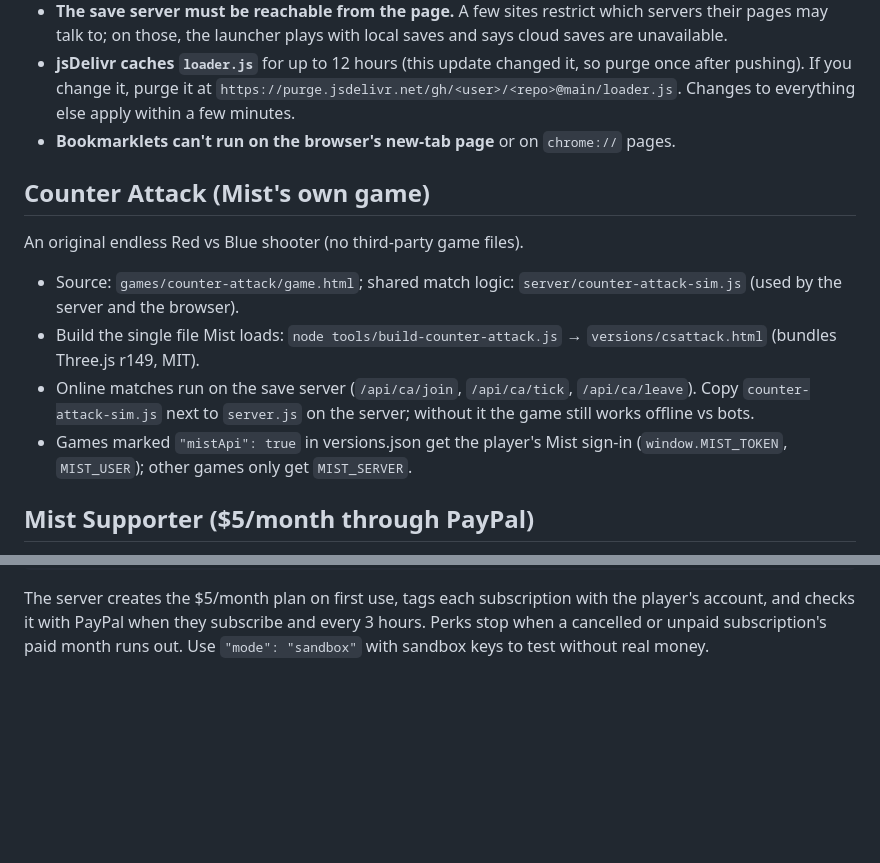
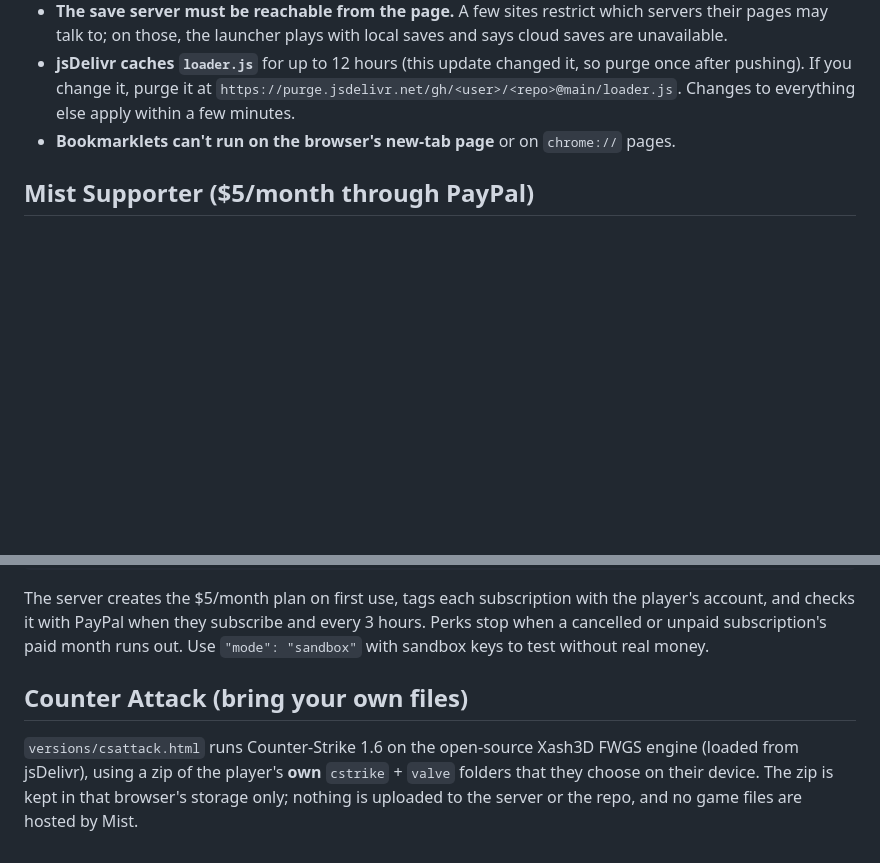
Before and after one commit to th3nu8/EaglercraftLauncher, a Markdown page: README.md, 2 parts joined by grey strips. Drawn GitHub-style; blank space fills up the shorter version.

```diff
--- a/README.md
+++ b/README.md
@@ -279,15 +279,6 @@ uses other database names, list them in that version's `"databases": ["name"]`.
 - **Bookmarklets can't run on the browser's new-tab page** or on `chrome://` pages.
 
 
-## Counter Attack (Mist's own game)
-
-An original endless Red vs Blue shooter (no third-party game files).
-
-- Source: `games/counter-attack/game.html`; shared match logic: `server/counter-attack-sim.js` (used by the server and the browser).
-- Build the single file Mist loads: `node tools/build-counter-attack.js` → `versions/csattack.html` (bundles Three.js r149, MIT).
-- Online matches run on the save server (`/api/ca/join`, `/api/ca/tick`, `/api/ca/leave`). Copy `counter-attack-sim.js` next to `server.js` on the server; without it the game still works offline vs bots.
-- Games marked `"mistApi": true` in versions.json get the player's Mist sign-in (`window.MIST_TOKEN`, `MIST_USER`); other games only get `MIST_SERVER`.
-
 ## Mist Supporter ($5/month through PayPal)
 
 Supporters get a gold avatar outline, 23 extra avatars and the Mist Supporter achievement (+2,500 XP while subscribed).
@@ -303,3 +294,9 @@ Setup on the server: create a PayPal Business account, then a REST app at develo
 The server creates the $5/month plan on first use, tags each subscription with the player's account, and checks it with
 PayPal when they subscribe and every 3 hours. Perks stop when a cancelled or unpaid subscription's paid month runs out.
 Use `"mode": "sandbox"` with sandbox keys to test without real money.
+
+## Counter Attack (bring your own files)
+
+`versions/csattack.html` runs Counter-Strike 1.6 on the open-source Xash3D FWGS engine (loaded from jsDelivr), using a zip
+of the player's **own** `cstrike` + `valve` folders that they choose on their device. The zip is kept in that browser's
+storage only; nothing is uploaded to the server or the repo, and no game files are hosted by Mist.
```
Also changed, not shown: images/counter-attack.jpg, 7 other files.
